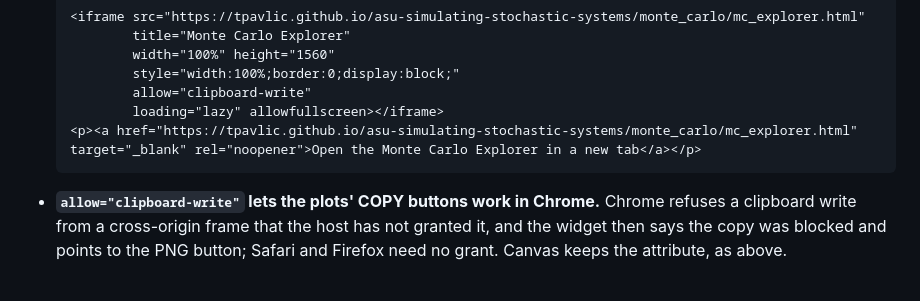
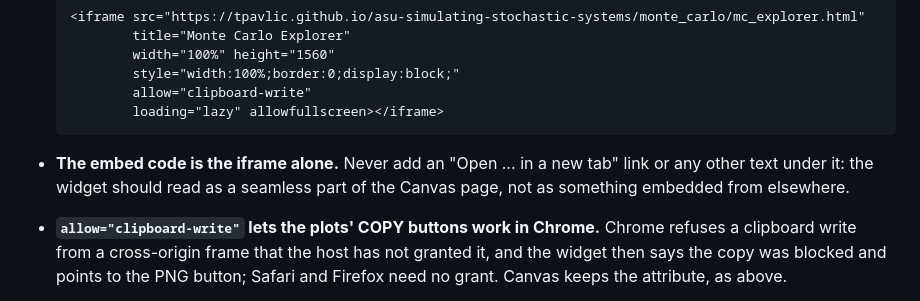
Before and after one commit to tpavlic/asu-simulating-stochastic-systems, a Markdown page: CLAUDE.md, the part around the change. GitHub-like rendering.

Commit message:
Drop the new-tab link from the Canvas embed template
The embed code is the iframe alone, so that the widget reads as part of
the Canvas page.

````diff
--- a/CLAUDE.md
+++ b/CLAUDE.md
@@ -434,8 +434,11 @@ view. Canvas's sanitizer keeps `src`, `width`, `height`, `loading`, `allowfullsc
           style="width:100%;border:0;display:block;"
           allow="clipboard-write"
           loading="lazy" allowfullscreen></iframe>
-  <p><a href="https://tpavlic.github.io/asu-simulating-stochastic-systems/monte_carlo/mc_explorer.html" target="_blank" rel="noopener">Open the Monte Carlo Explorer in a new tab</a></p>
   ```
+
+- **The embed code is the iframe alone.** Never add an "Open … in a new tab" link or any other
+  text under it: the widget should read as a seamless part of the Canvas page, not as something
+  embedded from elsewhere.
 
 - **`allow="clipboard-write"` lets the plots' COPY buttons work in Chrome.** Chrome refuses a
   clipboard write from a cross-origin frame that the host has not granted it, and the widget then
````
